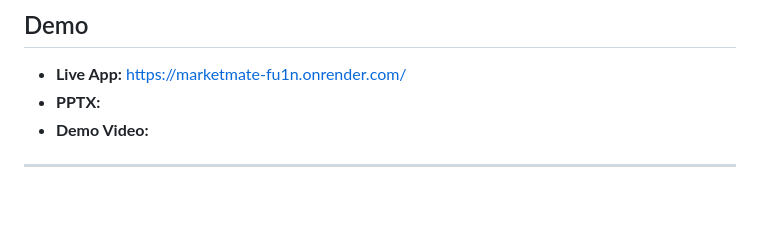
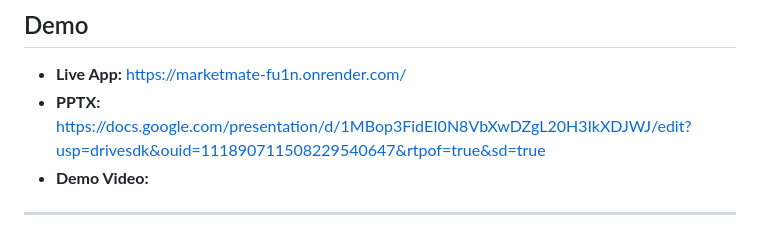
Before and after one commit to aasimalakho/MarketMate, a Markdown page: README.md, the part around the change. Drawn GitHub-style; blank space fills up the shorter version.

Commit message:
Add link to PPTX in README

```diff
--- a/README.md
+++ b/README.md
@@ -7,7 +7,7 @@ Built as a Final Year AI & Data Science Project
 ## Demo
 
 - **Live App:** https://marketmate-fu1n.onrender.com/
-- **PPTX:**
+- **PPTX:** https://docs.google.com/presentation/d/1MBop3FidEI0N8VbXwDZgL20H3IkXDJWJ/edit?usp=drivesdk&ouid=111890711508229540647&rtpof=true&sd=true
 - **Demo Video:**
 
 ---
```
